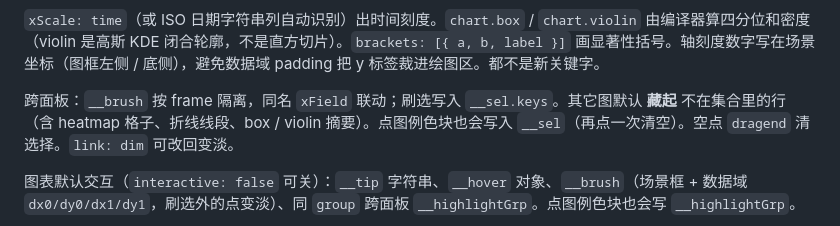
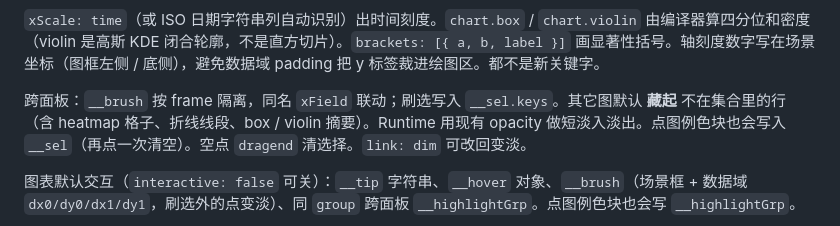
Before and after one commit to yanshen2953/viva-lang, a Markdown page: docs/LANGUAGE.md, the part around the change. Drawn GitHub-style.

```diff
--- a/docs/LANGUAGE.md
+++ b/docs/LANGUAGE.md
@@ -150,7 +150,7 @@ widget layout.board
 
 `xScale: time`（或 ISO 日期字符串列自动识别）出时间刻度。`chart.box` / `chart.violin` 由编译器算四分位和密度（violin 是高斯 KDE 闭合轮廓，不是直方切片）。`brackets: [{ a, b, label }]` 画显著性括号。轴刻度数字写在场景坐标（图框左侧 / 底侧），避免数据域 padding 把 y 标签裁进绘图区。都不是新关键字。
 
-跨面板：`__brush` 按 frame 隔离，同名 `xField` 联动；刷选写入 `__sel.keys`。其它图默认 **藏起** 不在集合里的行（含 heatmap 格子、折线线段、box / violin 摘要）。点图例色块也会写入 `__sel`（再点一次清空）。空点 `dragend` 清选择。`link: dim` 可改回变淡。
+跨面板：`__brush` 按 frame 隔离，同名 `xField` 联动；刷选写入 `__sel.keys`。其它图默认 **藏起** 不在集合里的行（含 heatmap 格子、折线线段、box / violin 摘要）。Runtime 用现有 opacity 做短淡入淡出。点图例色块也会写入 `__sel`（再点一次清空）。空点 `dragend` 清选择。`link: dim` 可改回变淡。
 
 图表默认交互（`interactive: false` 可关）：`__tip` 字符串、`__hover` 对象、`__brush`（场景框 + 数据域 `dx0/dy0/dx1/dy1`，刷选外的点变淡）、同 `group` 跨面板 `__highlightGrp`。点图例色块也会写 `__highlightGrp`。
 
```
Also changed, not shown: docs/GAPS.md (+2 -2 lines), docs/VISION.md (+1 -1 lines).
